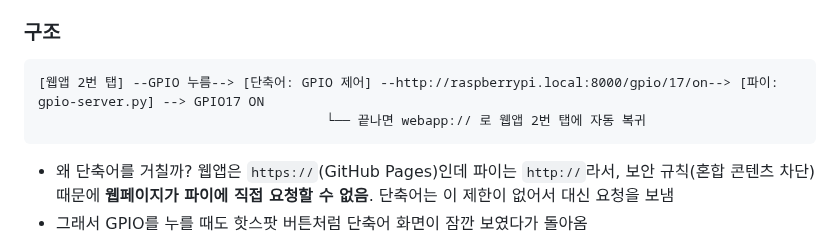
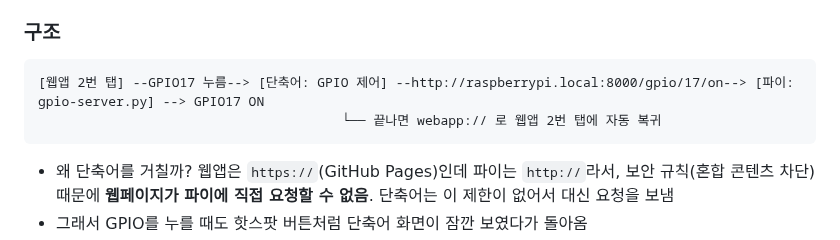
Before and after one commit to cheul0518/RaspberryPi, a Markdown page: iphone-app/README.md, the part around the change. Rendered like a GitHub page.

Commit message:
구조도 예시를 GPIO17 누름으로
Co-Authored-By: Claude Opus 5.5 (1M context) <noreply@anthropic.com>
Claude-Session: https://claude.ai/code/session_019ABEp24B3Se2KfcknBZMmt

````diff
--- a/iphone-app/README.md
+++ b/iphone-app/README.md
@@ -165,8 +165,8 @@ journalctl -u hotspot-priority -n 20
 
 ### 구조
 ```
-[웹앱 2번 탭] --GPIO 누름--> [단축어: GPIO 제어] --http://raspberrypi.local:8000/gpio/17/on--> [파이: gpio-server.py] --> GPIO17 ON
-                                     └── 끝나면 webapp:// 로 웹앱 2번 탭에 자동 복귀
+[웹앱 2번 탭] --GPIO17 누름--> [단축어: GPIO 제어] --http://raspberrypi.local:8000/gpio/17/on--> [파이: gpio-server.py] --> GPIO17 ON
+                                       └── 끝나면 webapp:// 로 웹앱 2번 탭에 자동 복귀
 ```
 - 왜 단축어를 거칠까? 웹앱은 `https://`(GitHub Pages)인데 파이는 `http://`라서, 보안 규칙(혼합 콘텐츠 차단) 때문에 **웹페이지가 파이에 직접 요청할 수 없음**. 단축어는 이 제한이 없어서 대신 요청을 보냄
 - 그래서 GPIO를 누를 때도 핫스팟 버튼처럼 단축어 화면이 잠깐 보였다가 돌아옴
````
